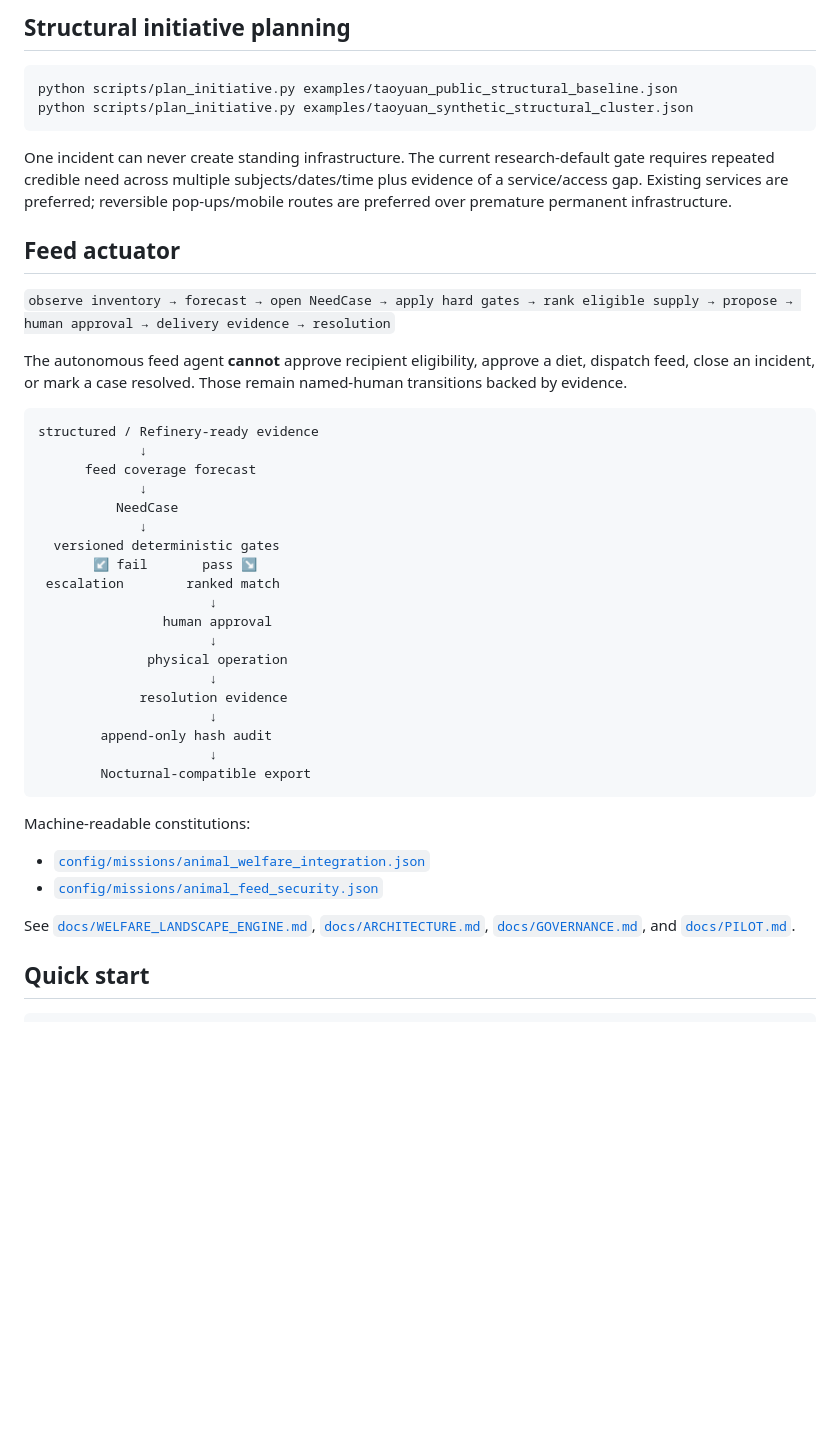
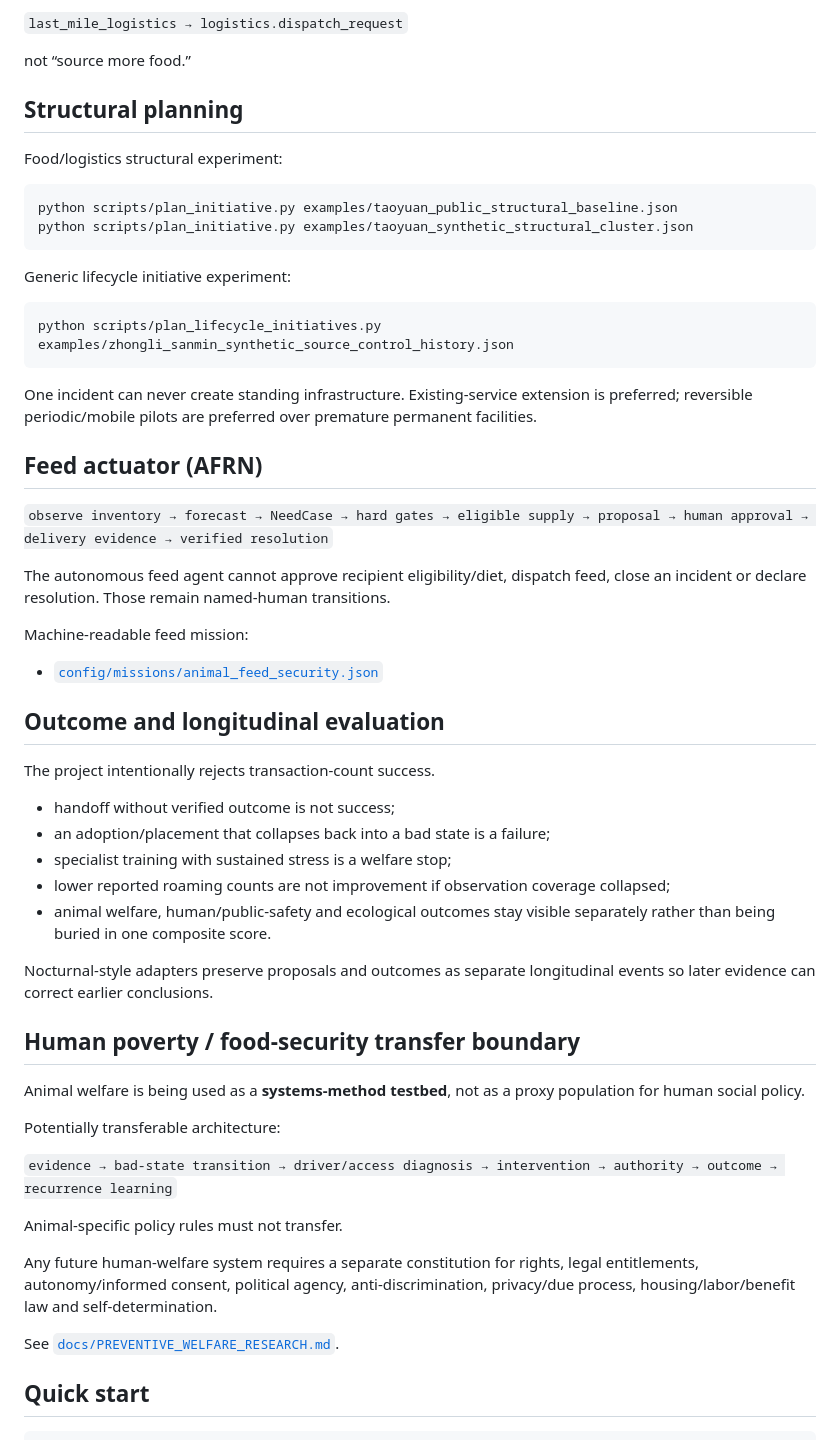
Before and after one commit to Spectating101/animal-charity, a Markdown page: README.md, the part around one of its changes. GitHub-like rendering; blank space fills up the shorter version.

````diff
--- a/README.md
+++ b/README.md
@@ -60,47 +145,60 @@ The second overlays an explicitly synthetic incident: 1.8 days of feed coverage,
 
-## Structural initiative planning
+`last_mile_logistics → logistics.dispatch_request`
+
+not “source more food.”
+
+## Structural planning
+
+Food/logistics structural experiment:
 
 ```bash
 python scripts/plan_initiative.py examples/taoyuan_public_structural_baseline.json
 python scripts/plan_initiative.py examples/taoyuan_synthetic_structural_cluster.json
 ```
 
-One incident can never create standing infrastructure. The current research-default gate requires repeated credible need across multiple subjects/dates/time plus evidence of a service/access gap. Existing services are preferred; reversible pop-ups/mobile routes are preferred over premature permanent infrastructure.
+Generic lifecycle initiative experiment:
 
-## Feed actuator
-
-`observe inventory → forecast → open NeedCase → apply hard gates → rank eligible supply → propose → human approval → delivery evidence → resolution`
-
-The autonomous feed agent **cannot** approve recipient eligibility, approve a diet, dispatch feed, close an incident, or mark a case resolved. Those remain named-human transitions backed by evidence.
-
-```text
-structured / Refinery-ready evidence
-             ↓
-      feed coverage forecast
-             ↓
-          NeedCase
-             ↓
-  versioned deterministic gates
-       ↙ fail       pass ↘
- escalation        ranked match
-                      ↓
-                human approval
-                      ↓
-              physical operation
-                      ↓
-             resolution evidence
-                      ↓
-        append-only hash audit
-                      ↓
-        Nocturnal-compatible export
+```bash
+python scripts/plan_lifecycle_initiatives.py examples/zhongli_sanmin_synthetic_source_control_history.json
 ```
 
-Machine-readable constitutions:
+One incident can never create standing infrastructure. Existing-service extension is preferred; reversible periodic/mobile pilots are preferred over premature permanent facilities.
 
-- [`config/missions/animal_welfare_integration.json`](config/missions/animal_welfare_integration.json)
+## Feed actuator (AFRN)
+
+`observe inventory → forecast → NeedCase → hard gates → eligible supply → proposal → human approval → delivery evidence → verified resolution`
+
+The autonomous feed agent cannot approve recipient eligibility/diet, dispatch feed, close an incident or declare resolution. Those remain named-human transitions.
+
+Machine-readable feed mission:
+
 - [`config/missions/animal_feed_security.json`](config/missions/animal_feed_security.json)
 
-See [`docs/WELFARE_LANDSCAPE_ENGINE.md`](docs/WELFARE_LANDSCAPE_ENGINE.md), [`docs/ARCHITECTURE.md`](docs/ARCHITECTURE.md), [`docs/GOVERNANCE.md`](docs/GOVERNANCE.md), and [`docs/PILOT.md`](docs/PILOT.md).
+## Outcome and longitudinal evaluation
+
+The project intentionally rejects transaction-count success.
+
+- handoff without verified outcome is not success;
+- an adoption/placement that collapses back into a bad state is a failure;
+- specialist training with sustained stress is a welfare stop;
+- lower reported roaming counts are not improvement if observation coverage collapsed;
+- animal welfare, human/public-safety and ecological outcomes stay visible separately rather than being buried in one composite score.
+
+Nocturnal-style adapters preserve proposals and outcomes as separate longitudinal events so later evidence can correct earlier conclusions.
+
+## Human poverty / food-security transfer boundary
+
+Animal welfare is being used as a **systems-method testbed**, not as a proxy population for human social policy.
+
+Potentially transferable architecture:
+
+`evidence → bad-state transition → driver/access diagnosis → intervention → authority → outcome → recurrence learning`
+
+Animal-specific policy rules must not transfer.
+
+Any future human-welfare system requires a separate constitution for rights, legal entitlements, autonomy/informed consent, political agency, anti-discrimination, privacy/due process, housing/labor/benefit law and self-determination.
+
+See [`docs/PREVENTIVE_WELFARE_RESEARCH.md`](docs/PREVENTIVE_WELFARE_RESEARCH.md).
 
 ## Quick start
 
````
Also changed, not shown: other parts of README.md (+144 -46 lines).
